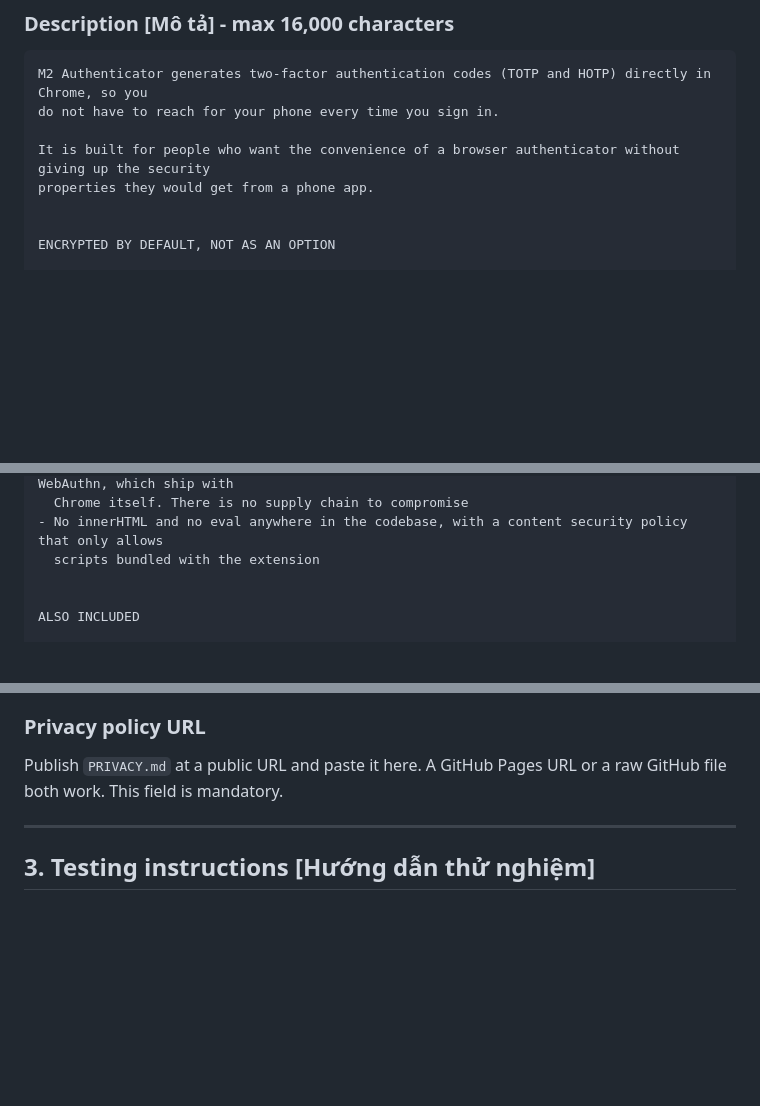
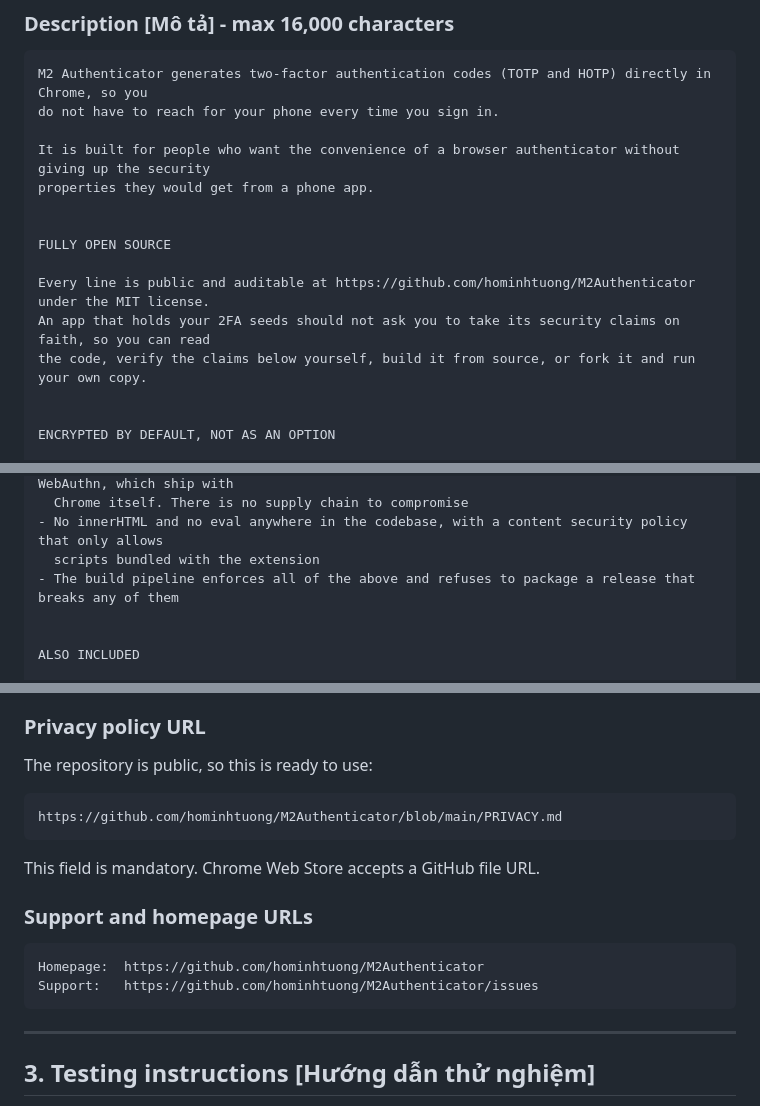
Before and after one commit to hominhtuong/M2Authenticator, a Markdown page: store/listing-en.md, 3 parts joined by grey strips. Drawn GitHub-style; blank space fills up the shorter version.

Commit message:
docs: cập nhật listing store với link repo public và chính sách quyền riêng tư
Repo đã public nên URL PRIVACY.md dùng được làm link chính sách bắt buộc.
Thêm mục mã nguồn mở vào mô tả: với app giữ seed 2FA, việc kiểm chứng được
mã nguồn là điểm khác biệt đáng nói, không phải chi tiết phụ.

Co-Authored-By: Claude Opus 5 <noreply@anthropic.com>

````diff
--- a/store/listing-en.md
+++ b/store/listing-en.md
@@ -31,6 +31,13 @@ do not have to reach for your phone every time you sign in.
 
 It is built for people who want the convenience of a browser authenticator without giving up the security
 properties they would get from a phone app.
+
+
+FULLY OPEN SOURCE
+
+Every line is public and auditable at https://github.com/hominhtuong/M2Authenticator under the MIT license.
+An app that holds your 2FA seeds should not ask you to take its security claims on faith, so you can read
+the code, verify the claims below yourself, build it from source, or fork it and run your own copy.
 
 
 ENCRYPTED BY DEFAULT, NOT AS AN OPTION
@@ -92,6 +99,7 @@ NO NETWORK, NO TRACKING, NO THIRD-PARTY CODE
   Chrome itself. There is no supply chain to compromise
 - No innerHTML and no eval anywhere in the codebase, with a content security policy that only allows
   scripts bundled with the extension
+- The build pipeline enforces all of the above and refuses to package a release that breaks any of them
 
 
 ALSO INCLUDED
@@ -217,8 +225,20 @@ Tick all three:
 
 ### Privacy policy URL
 
-Publish `PRIVACY.md` at a public URL and paste it here. A GitHub Pages URL or a raw GitHub file both work.
-This field is mandatory.
+The repository is public, so this is ready to use:
+
+```
+https://github.com/hominhtuong/M2Authenticator/blob/main/PRIVACY.md
+```
+
+This field is mandatory. Chrome Web Store accepts a GitHub file URL.
+
+### Support and homepage URLs
+
+```
+Homepage:  https://github.com/hominhtuong/M2Authenticator
+Support:   https://github.com/hominhtuong/M2Authenticator/issues
+```
 
 ---
 
````
